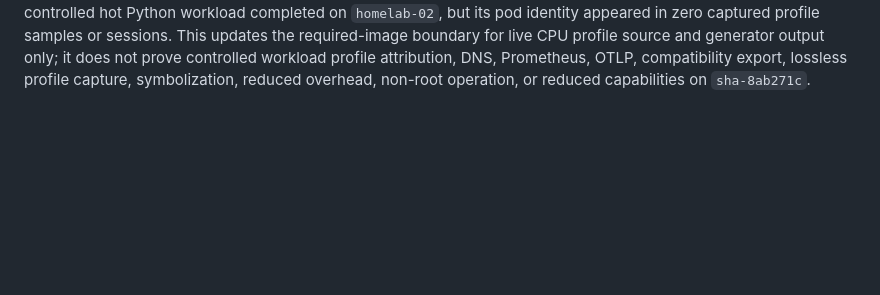
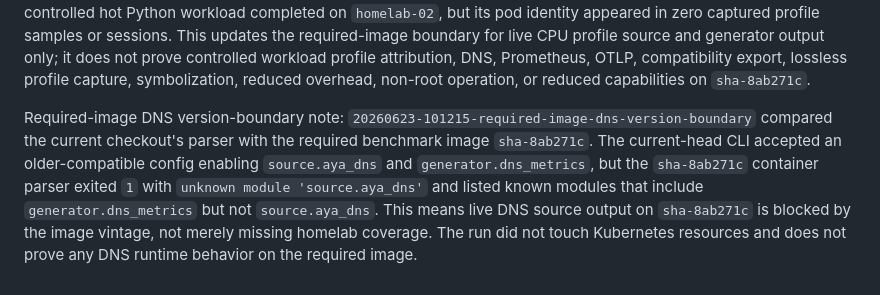
Before and after one commit to guaracloud/e-navigator, a Markdown page: documentation/claims-matrix.md, the part around one of its changes. Drawn GitHub-style; blank space fills up the shorter version.

Commit message:
docs: record required image dns boundary

```diff
--- a/documentation/claims-matrix.md
+++ b/documentation/claims-matrix.md
@@ -160,3 +160,14 @@ source and generator output only; it does not prove controlled workload profile
 attribution, DNS, Prometheus, OTLP, compatibility export, lossless profile
 capture, symbolization, reduced overhead, non-root operation, or reduced
 capabilities on `sha-8ab271c`.
+
+Required-image DNS version-boundary note:
+`20260623-101215-required-image-dns-version-boundary` compared the current
+checkout's parser with the required benchmark image `sha-8ab271c`. The
+current-head CLI accepted an older-compatible config enabling `source.aya_dns`
+and `generator.dns_metrics`, but the `sha-8ab271c` container parser exited `1`
+with `unknown module 'source.aya_dns'` and listed known modules that include
+`generator.dns_metrics` but not `source.aya_dns`. This means live DNS source
+output on `sha-8ab271c` is blocked by the image vintage, not merely missing
+homelab coverage. The run did not touch Kubernetes resources and does not prove
+any DNS runtime behavior on the required image.
```
Also changed, not shown: other parts of documentation/claims-matrix.md (+1 -1 lines), benchmarks/results/sample-local-20260623-101215-required-image-dns-version-boundary.md (added, +52 -0 lines), documentation/benchmark.md (+6 -0 lines).
